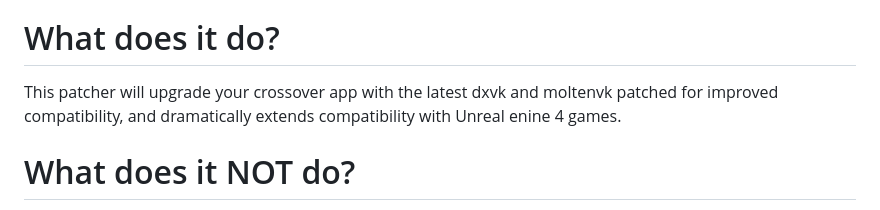
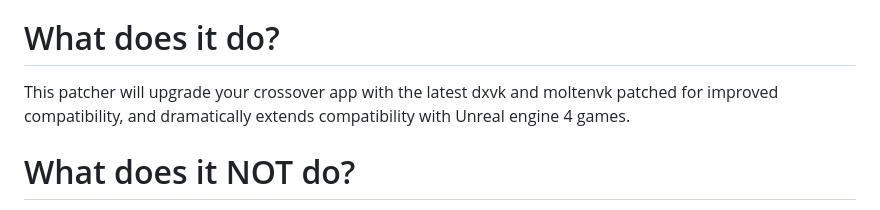
Before and after one commit to italomandara/CXPatcher, a Markdown page: README.md, the part around the change. GitHub-like rendering.

```diff
--- a/README.md
+++ b/README.md
@@ -10,7 +10,7 @@ if you have any issues after your app has been patched you can download a new co
 for more info: https://www.codeweavers.com/support/forums/general/?t=27;msg=257865
 
 # What does it do?
-This patcher will upgrade your crossover app with the latest dxvk and moltenvk patched for improved compatibility, and dramatically extends compatibility with Unreal enine 4 games.
+This patcher will upgrade your crossover app with the latest dxvk and moltenvk patched for improved compatibility, and dramatically extends compatibility with Unreal engine 4 games.
 
 # What does it NOT do?
 - Games with anti-cheat or anti-tamper will not work
```
